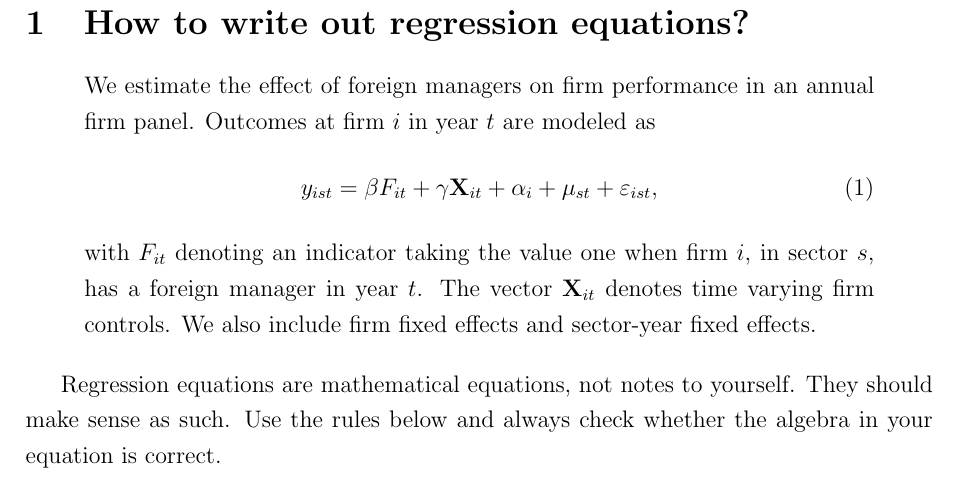
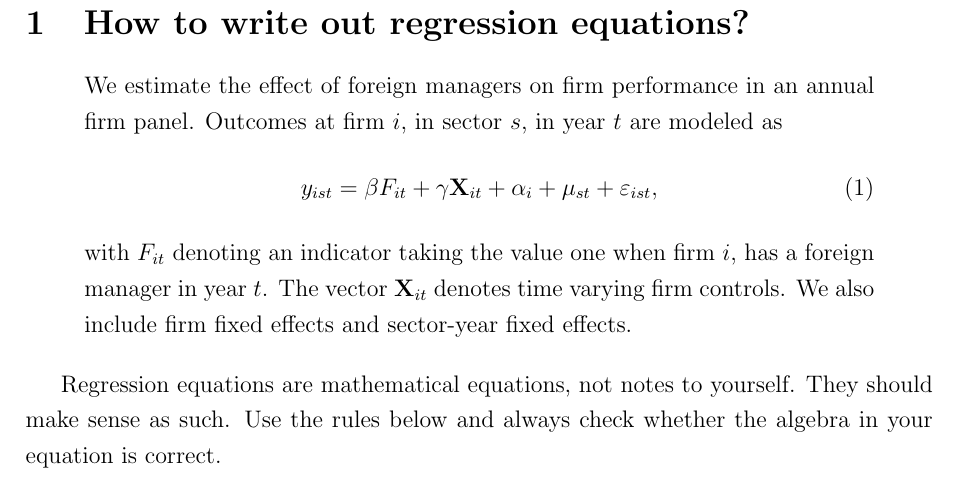
Before and after one commit to CEU-Economics-and-Business/ECBS6233-Empirical-Research, a LaTeX document (regression-equations.tex): part of page 1 of 2, cut so that both start at the same text. Compiled offline with pdfLaTeX.

```diff
--- a/regression-equations.tex
+++ b/regression-equations.tex
@@ -53,11 +53,11 @@
 \section{How to write out regression equations?}
 
 \begin{quote}
-We estimate the effect of foreign managers on firm performance in an annual firm panel. Outcomes at firm $i$ in year $t$ are modeled as
+We estimate the effect of foreign managers on firm performance in an annual firm panel. Outcomes at firm $i$, in sector $s$, in year $t$ are modeled as
 \begin{equation}
 	y_{ist} = \beta F_{it} + \gamma \mathbf X_{it} + \alpha_i + \mu_{st} + \varepsilon_{ist},
 \end{equation}
-with $F_{it}$ denoting an indicator taking the value one when firm $i$, in sector $s$, has a foreign manager in year $t$. The vector $\mathbf X_{it}$ denotes time varying firm controls. We also include firm fixed effects and sector-year fixed effects.
+with $F_{it}$ denoting an indicator taking the value one when firm $i$, has a foreign manager in year $t$. The vector $\mathbf X_{it}$ denotes time varying firm controls. We also include firm fixed effects and sector-year fixed effects.
 \end{quote}
 
 Regression equations are mathematical equations, not notes to yourself. They should make sense as such. Use the rules below and always check whether the algebra in your equation is correct.
```
Also changed, not shown: 1 other file.
